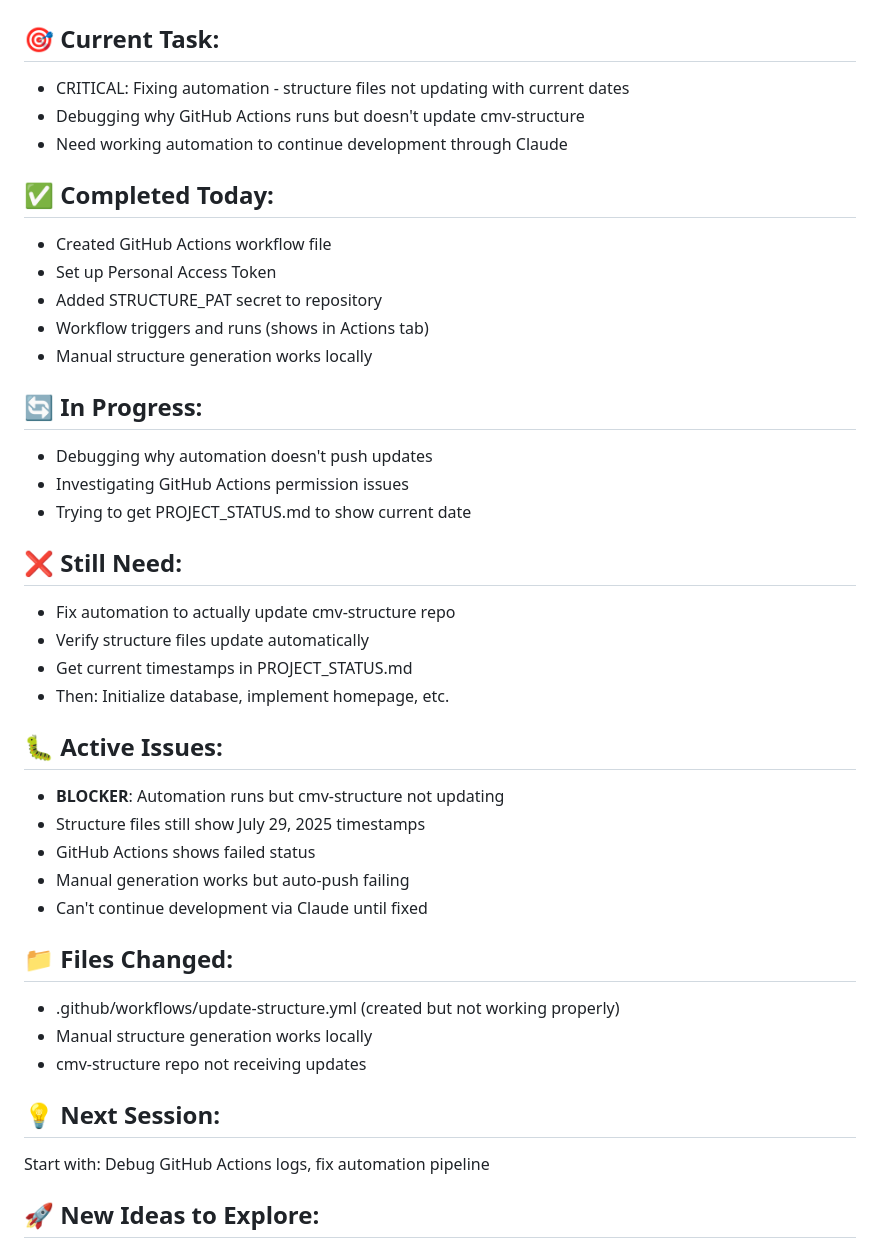
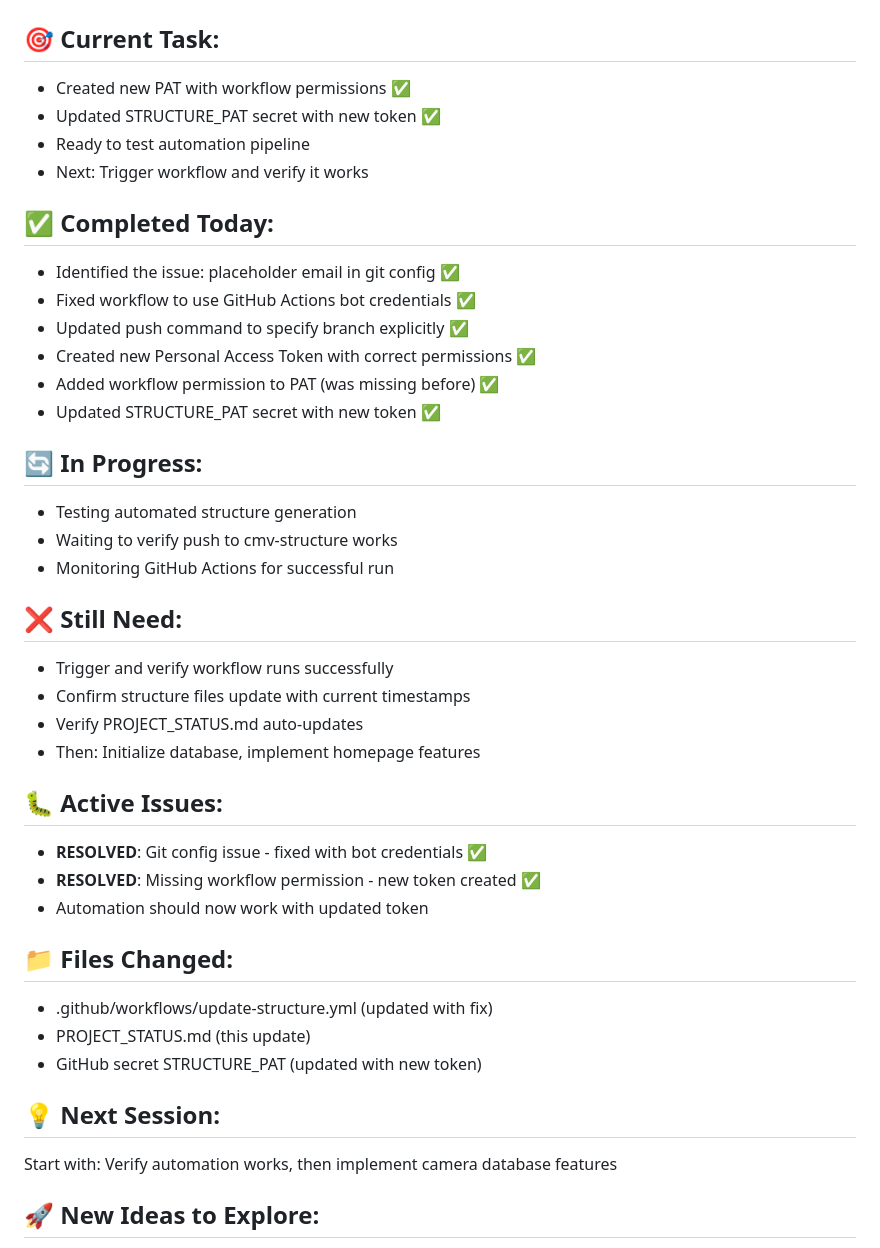
Before and after one commit to CMVault/CMV, a Markdown page: PROJECT_STATUS.md, the part around the change printed below. Rendered like a GitHub page.

```diff
--- a/PROJECT_STATUS.md
+++ b/PROJECT_STATUS.md
@@ -4,41 +4,41 @@
 
 ## 🎯 Current Task:
-- CRITICAL: Fixing automation - structure files not updating with current dates
-- Debugging why GitHub Actions runs but doesn't update cmv-structure
-- Need working automation to continue development through Claude
+- Created new PAT with workflow permissions ✅
+- Updated STRUCTURE_PAT secret with new token ✅
+- Ready to test automation pipeline
+- Next: Trigger workflow and verify it works
 
 ## ✅ Completed Today:
-- Created GitHub Actions workflow file
-- Set up Personal Access Token
-- Added STRUCTURE_PAT secret to repository
-- Workflow triggers and runs (shows in Actions tab)
-- Manual structure generation works locally
+- Identified the issue: placeholder email in git config ✅
+- Fixed workflow to use GitHub Actions bot credentials ✅
+- Updated push command to specify branch explicitly ✅
+- Created new Personal Access Token with correct permissions ✅
+- Added workflow permission to PAT (was missing before) ✅
+- Updated STRUCTURE_PAT secret with new token ✅
 
 ## 🔄 In Progress:
-- Debugging why automation doesn't push updates
-- Investigating GitHub Actions permission issues
-- Trying to get PROJECT_STATUS.md to show current date
+- Testing automated structure generation
+- Waiting to verify push to cmv-structure works
+- Monitoring GitHub Actions for successful run
 
 ## ❌ Still Need:
-- Fix automation to actually update cmv-structure repo
-- Verify structure files update automatically
-- Get current timestamps in PROJECT_STATUS.md
-- Then: Initialize database, implement homepage, etc.
+- Trigger and verify workflow runs successfully
+- Confirm structure files update with current timestamps
+- Verify PROJECT_STATUS.md auto-updates
+- Then: Initialize database, implement homepage features
 
 ## 🐛 Active Issues:
-- **BLOCKER**: Automation runs but cmv-structure not updating
-- Structure files still show July 29, 2025 timestamps
-- GitHub Actions shows failed status
-- Manual generation works but auto-push failing
-- Can't continue development via Claude until fixed
+- **RESOLVED**: Git config issue - fixed with bot credentials ✅
+- **RESOLVED**: Missing workflow permission - new token created ✅
+- Automation should now work with updated token
 
 ## 📁 Files Changed:
-- .github/workflows/update-structure.yml (created but not working properly)
-- Manual structure generation works locally
-- cmv-structure repo not receiving updates
+- .github/workflows/update-structure.yml (updated with fix)
+- PROJECT_STATUS.md (this update)
+- GitHub secret STRUCTURE_PAT (updated with new token)
 
 ## 💡 Next Session:
-Start with: Debug GitHub Actions logs, fix automation pipeline
+Start with: Verify automation works, then implement camera database features
 
 ## 🚀 New Ideas to Explore:
 - Add GitHub Actions status badge to README
```
Also changed, not shown: other parts of PROJECT_STATUS.md (+34 -20 lines).
